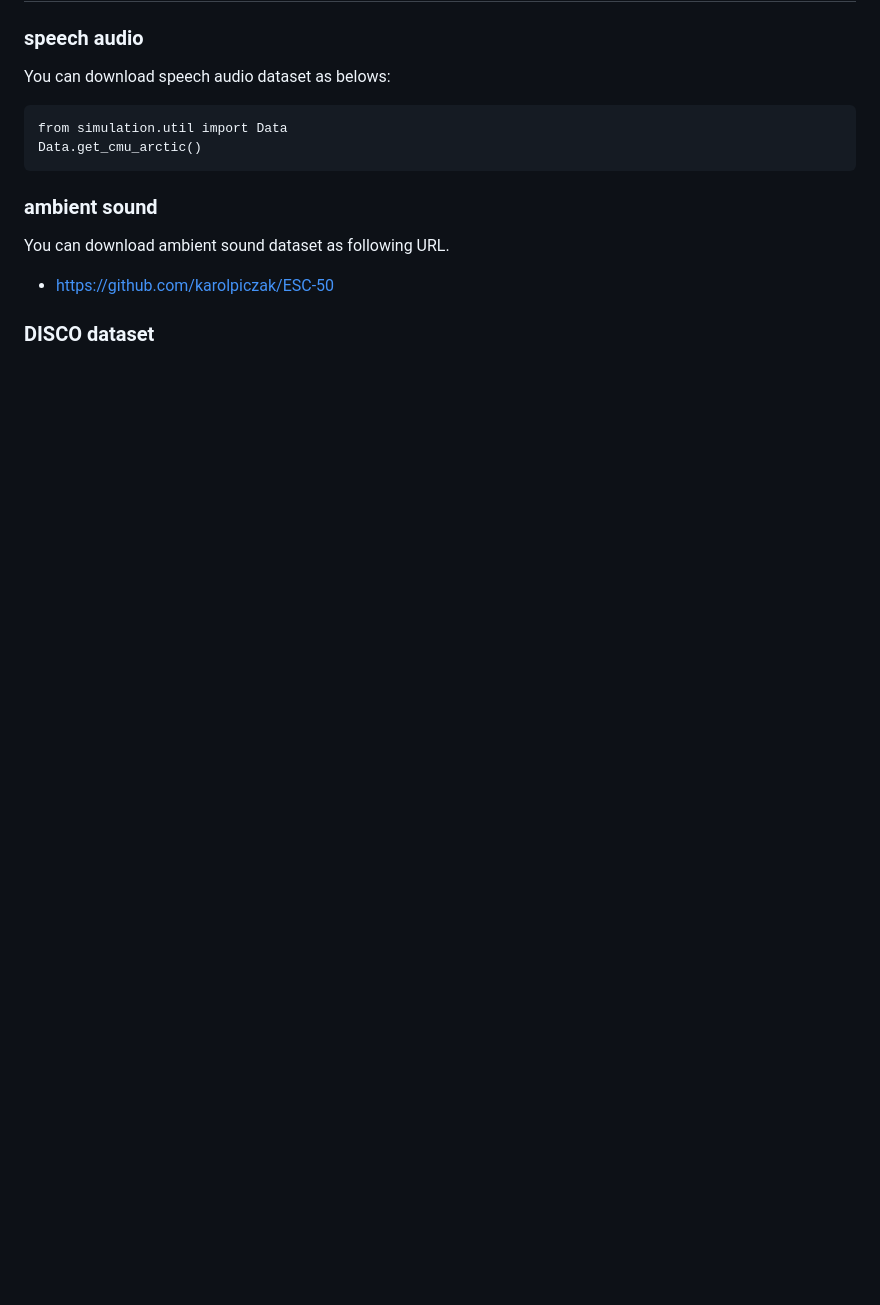
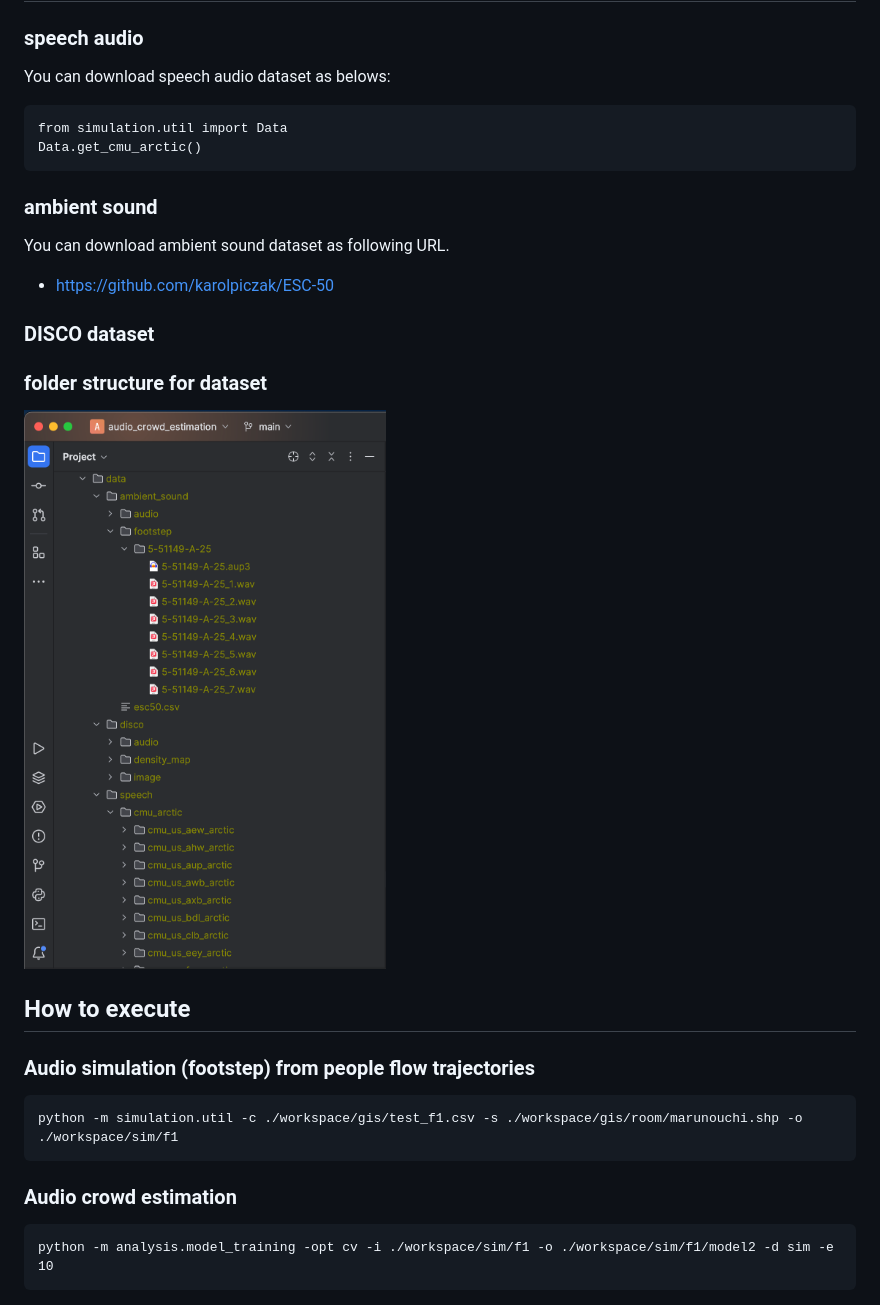
Before and after one commit to yktn-dd08/audio_crowd_estimation, a Markdown page: README.md, the part around one of its changes. GitHub-like rendering; pictures changed too: img/folder_structure.png (added); blank space fills up the shorter version.

````diff
--- a/README.md
+++ b/README.md
@@ -27,3 +27,19 @@ You can download ambient sound dataset as following URL.
 - https://github.com/karolpiczak/ESC-50
 
 ### DISCO dataset
+
+### folder structure for dataset
+![folder_structure](./img/folder_structure.png)
+
+## How to execute
+### Audio simulation (footstep) from people flow trajectories
+
+```commandline
+python -m simulation.util -c ./workspace/gis/test_f1.csv -s ./workspace/gis/room/marunouchi.shp -o ./workspace/sim/f1
+```
+
+### Audio crowd estimation
+
+```commandline
+python -m analysis.model_training -opt cv -i ./workspace/sim/f1 -o ./workspace/sim/f1/model2 -d sim -e 10
+```
````
Also changed, not shown: other parts of README.md (+2 -2 lines), 2 other files.
